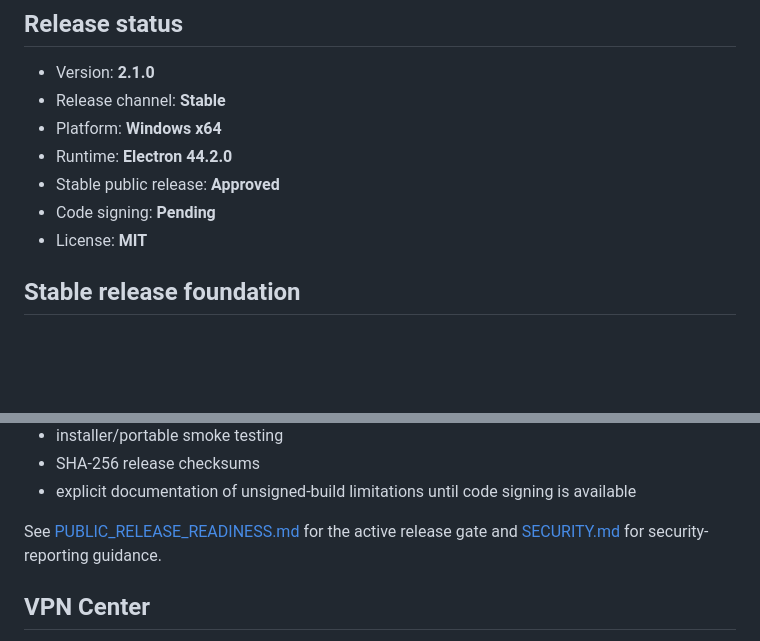
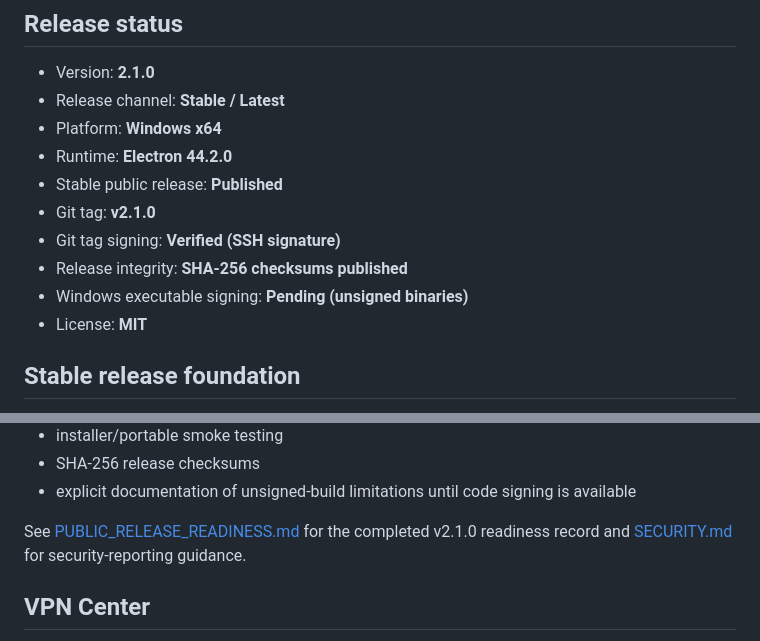
Before and after one commit to bubblegump30/PurpleDragonPowerTools, a Markdown page: README.md, 2 parts joined by grey strips. GitHub-like rendering; blank space fills up the shorter version.

Commit message:
docs: update stable release status and signing state

```diff
--- a/README.md
+++ b/README.md
@@ -9,11 +9,14 @@ The earlier `v2.1.0-rc.1` prerelease remains available as the public release-can
 ## Release status
 
 - Version: **2.1.0**
-- Release channel: **Stable**
+- Release channel: **Stable / Latest**
 - Platform: **Windows x64**
 - Runtime: **Electron 44.2.0**
-- Stable public release: **Approved**
-- Code signing: **Pending**
+- Stable public release: **Published**
+- Git tag: **v2.1.0**
+- Git tag signing: **Verified (SSH signature)**
+- Release integrity: **SHA-256 checksums published**
+- Windows executable signing: **Pending (unsigned binaries)**
 - License: **MIT**
 
 ## Stable release foundation
@@ -31,7 +34,7 @@ The v2.1.0 stable release is built on:
 - SHA-256 release checksums
 - explicit documentation of unsigned-build limitations until code signing is available
 
-See [PUBLIC_RELEASE_READINESS.md](PUBLIC_RELEASE_READINESS.md) for the active release gate and [SECURITY.md](SECURITY.md) for security-reporting guidance.
+See [PUBLIC_RELEASE_READINESS.md](PUBLIC_RELEASE_READINESS.md) for the completed v2.1.0 readiness record and [SECURITY.md](SECURITY.md) for security-reporting guidance.
 
 ## VPN Center
 
```
